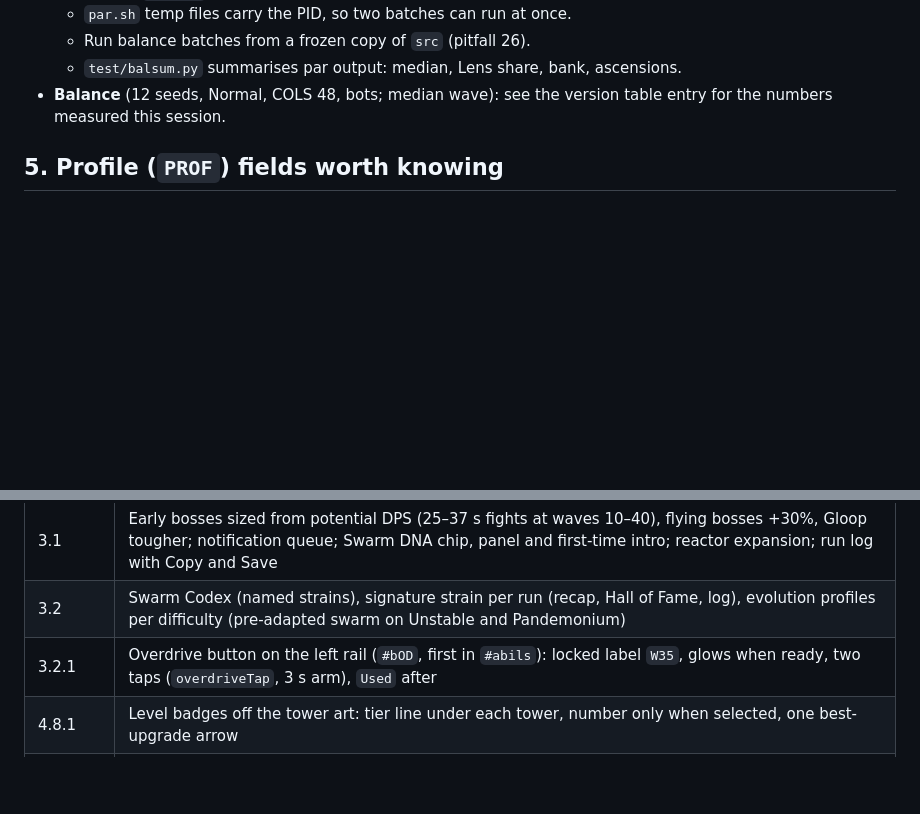
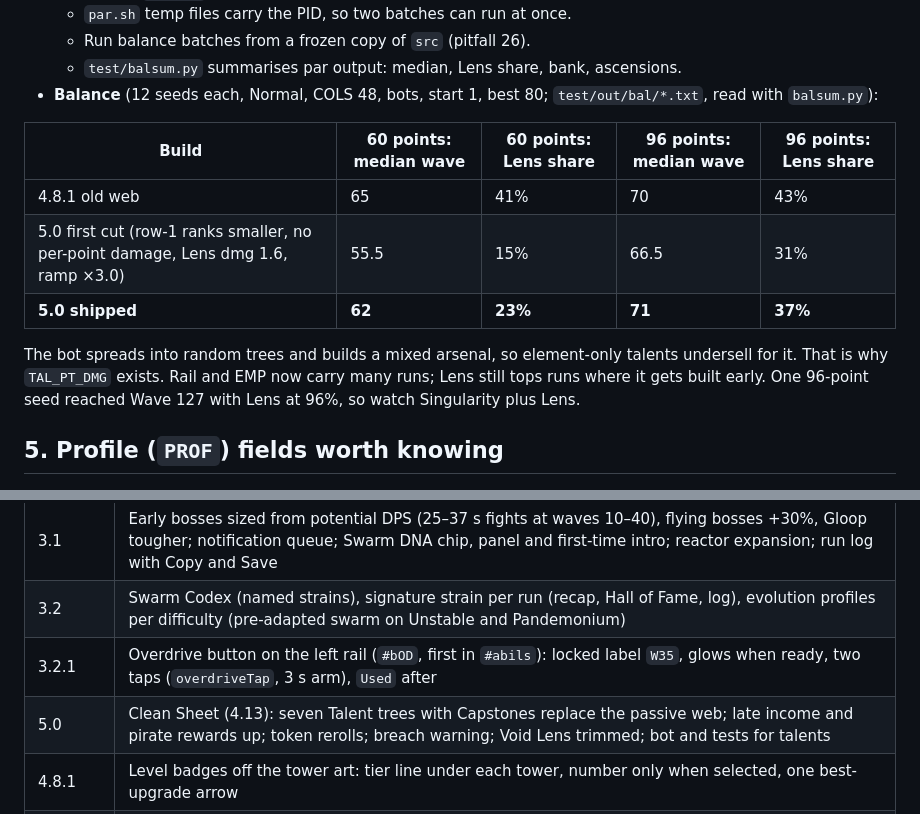
Before and after one commit to nix812/Entropy, a Markdown page: HANDOFF.md, 2 parts joined by grey strips. Rendered like a GitHub page; blank space fills up the shorter version.

Commit message:
5.0.0 Clean Sheet: balance table, tests green
Co-Authored-By: Claude Opus 5.5 <noreply@anthropic.com>
Claude-Session: https://claude.ai/code/session_01CJF2sGZS9ckQCXwmgg8TtJ

```diff
--- a/HANDOFF.md
+++ b/HANDOFF.md
@@ -555,7 +555,15 @@ Nic gave the session full creative control: review, bug hunt, balance sweep, the
   - `par.sh` temp files carry the PID, so two batches can run at once.
   - Run balance batches from a frozen copy of `src` (pitfall 26).
   - `test/balsum.py` summarises par output: median, Lens share, bank, ascensions.
-- **Balance** (12 seeds, Normal, COLS 48, bots; median wave): see the version table entry for the numbers measured this session.
+- **Balance** (12 seeds each, Normal, COLS 48, bots, start 1, best 80; `test/out/bal/*.txt`, read with `balsum.py`):
+
+| Build | 60 points: median wave | 60 points: Lens share | 96 points: median wave | 96 points: Lens share |
+|---|---|---|---|---|
+| 4.8.1 old web | 65 | 41% | 70 | 43% |
+| 5.0 first cut (row-1 ranks smaller, no per-point damage, Lens dmg 1.6, ramp ×3.0) | 55.5 | 15% | 66.5 | 31% |
+| **5.0 shipped** | **62** | **23%** | **71** | **37%** |
+
+  The bot spreads into random trees and builds a mixed arsenal, so element-only talents undersell for it. That is why `TAL_PT_DMG` exists. Rail and EMP now carry many runs; Lens still tops runs where it gets built early. One 96-point seed reached Wave 127 with Lens at 96%, so watch Singularity plus Lens.
 
 ## 5. Profile (`PROF`) fields worth knowing
 `v, webV, xp, alloc[], builds[5], bestWave, bestScore, runs, seenVer (last version whose What's New was closed; the popup shows once per version for returning players), kills, playTime, settings{sfx, music, soundtrack, hud, dmgNums, shake, webView, uiScale}, seenHelp, zoomHint, runSnap, lastSetup, codex, mastery{}, loadout[], orbit{}, nova, remnants[], laws[], stars{}, hall[], novaOffer, daily, updatedAt`
@@ -786,6 +794,7 @@ The expanding sector made every level a little easier, because the compact early
 | 3.1 | Early bosses sized from potential DPS (25–37 s fights at waves 10–40), flying bosses +30%, Gloop tougher; notification queue; Swarm DNA chip, panel and first-time intro; reactor expansion; run log with Copy and Save |
 | 3.2 | Swarm Codex (named strains), signature strain per run (recap, Hall of Fame, log), evolution profiles per difficulty (pre-adapted swarm on Unstable and Pandemonium) |
 | 3.2.1 | Overdrive button on the left rail (`#bOD`, first in `#abils`): locked label `W35`, glows when ready, two taps (`overdriveTap`, 3 s arm), `Used` after |
+| 5.0 | Clean Sheet (4.13): seven Talent trees with Capstones replace the passive web; late income and pirate rewards up; token rerolls; breach warning; Void Lens trimmed; bot and tests for talents |
 | 4.8.1 | Level badges off the tower art: tier line under each tower, number only when selected, one best-upgrade arrow |
 | 4.8 | Drift Studio II (4.12): ten researched genres with flavours, Grids-style drum maps, voicing rules, motif melodies, dance/dub/ambient forms, sidechain, relative FX, genre verification test; closer default camera with Map toggle; bolder sprites and lanes; one tower level number in white→red tiers; pixel sliders |
 | 4.7 | Music Studio (4.10): five genres, twelve styles, seeded named pieces, energy/follow/per-genre tempo, six-channel mixer with meters, FX, saved pieces; elites, tower level badges and a bigger core (4.11); haptics; longer wave gap; AoE towers lose the sight line. Tests: `studioshot.py`, `eliteshot.py` |
```
